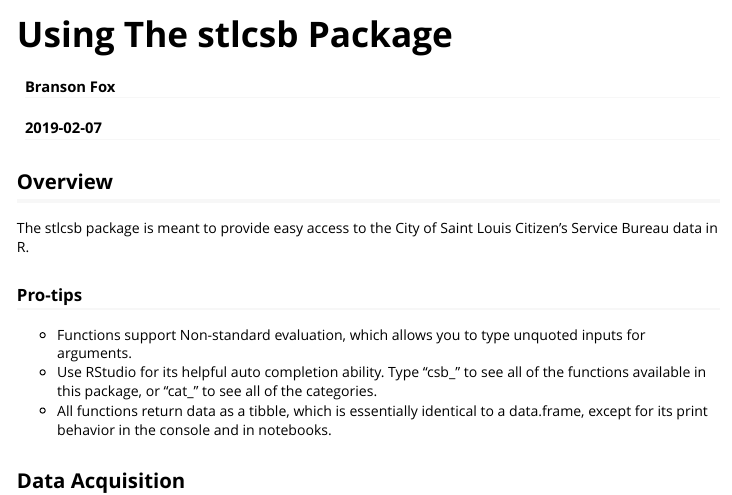
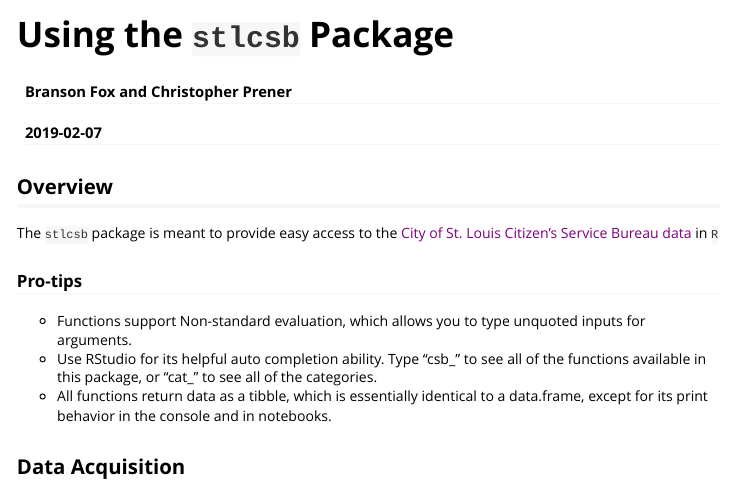
Before and after one commit to slu-openGIS/stlcsb, an R Markdown document (vignettes/stlcsb.Rmd): the page in a window 1100 px wide, from its top. Rendered offline with R 4.5, knitr and Pandoc, with nearby package versions.

Commit message:
rebuild site

```diff
--- a/vignettes/stlcsb.Rmd
+++ b/vignettes/stlcsb.Rmd
@@ -1,6 +1,6 @@
 ---
-title: "Using The stlcsb Package"
-author: "Branson Fox"
+title: "Using the `stlcsb` Package"
+author: "Branson Fox and Christopher Prener"
 date: "`r Sys.Date()`"
 output: rmarkdown::html_vignette
 vignette: >
@@ -11,7 +11,7 @@
 
 ## Overview
 
-The stlcsb package is meant to provide easy access to the City of Saint Louis Citizen's Service Bureau data in R.
+The `stlcsb` package is meant to provide easy access to the [City of St. Louis]() [Citizen's Service Bureau]() [data]() in `R`
 
 ### Pro-tips
 
```
Also changed, not shown: 2 other files.
